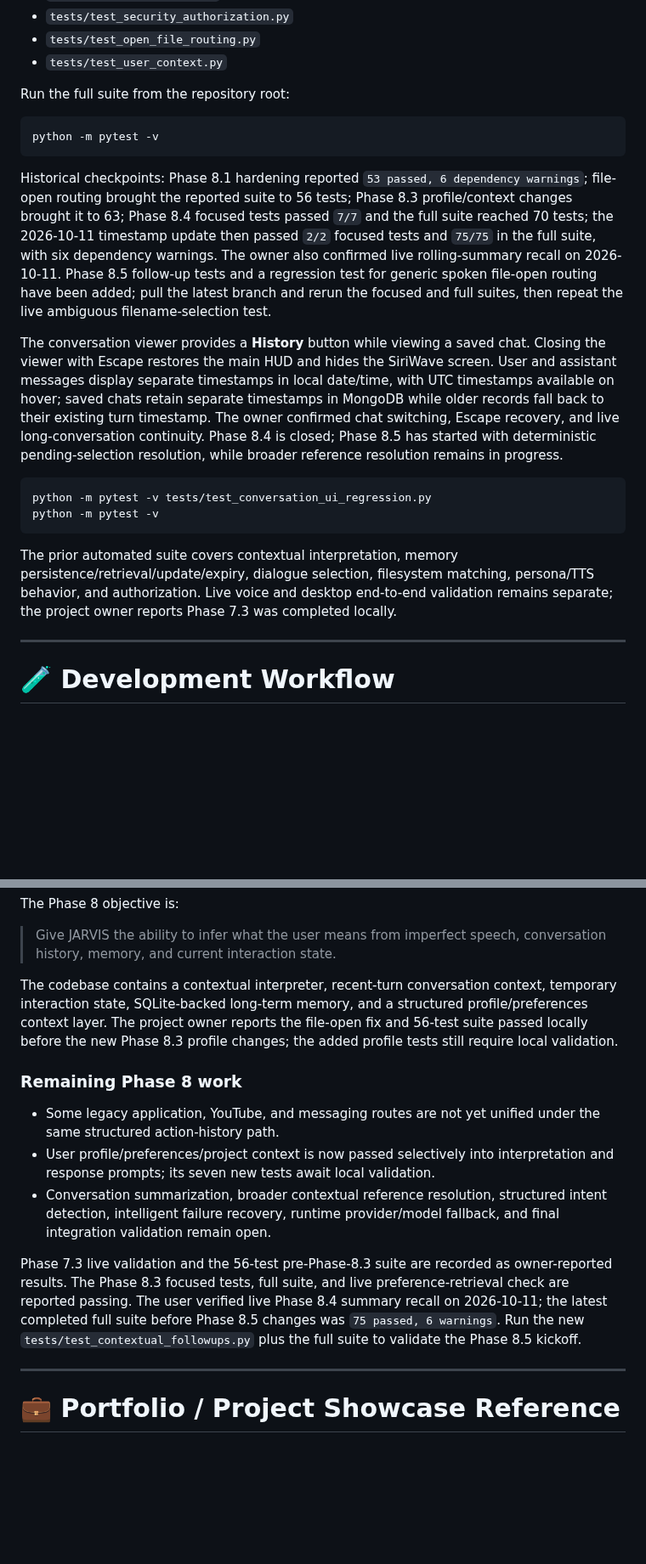
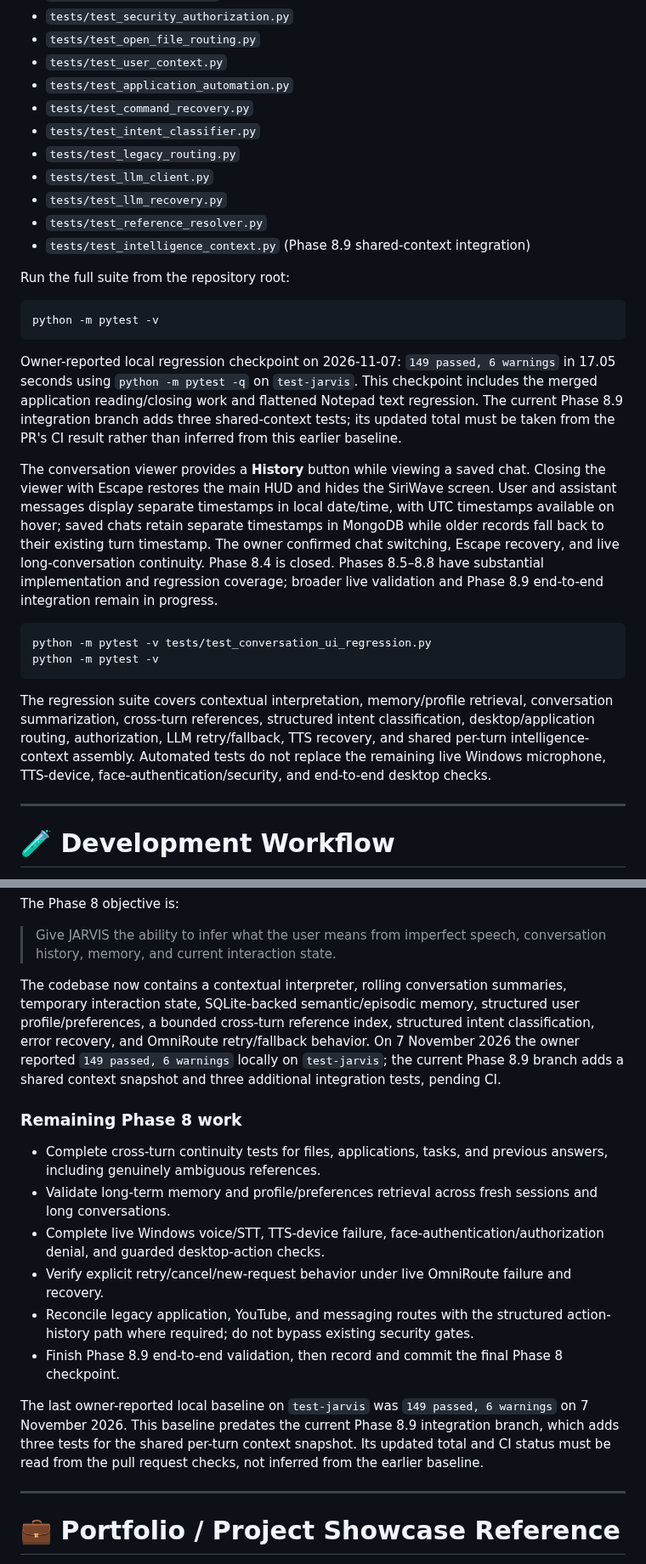
Before and after one commit to AbhiDevLab/J.A.R.V.I.S, a Markdown page: README.md, 2 parts joined by grey strips. Shown at 85% size. Rendered like a GitHub page; blank space fills up the shorter version.

```diff
--- a/README.md
+++ b/README.md
@@ -792,6 +813,14 @@ The current checked-in test modules include:
 - `tests/test_security_authorization.py`
 - `tests/test_open_file_routing.py`
 - `tests/test_user_context.py`
+- `tests/test_application_automation.py`
+- `tests/test_command_recovery.py`
+- `tests/test_intent_classifier.py`
+- `tests/test_legacy_routing.py`
+- `tests/test_llm_client.py`
+- `tests/test_llm_recovery.py`
+- `tests/test_reference_resolver.py`
+- `tests/test_intelligence_context.py` (Phase 8.9 shared-context integration)
 
 Run the full suite from the repository root:
 
@@ -799,16 +828,16 @@ Run the full suite from the repository root:
 python -m pytest -v
 ~~~
 
-Historical checkpoints: Phase 8.1 hardening reported `53 passed, 6 dependency warnings`; file-open routing brought the reported suite to 56 tests; Phase 8.3 profile/context changes brought it to 63; Phase 8.4 focused tests passed `7/7` and the full suite reached 70 tests; the 2026-10-11 timestamp update then passed `2/2` focused tests and `75/75` in the full suite, with six dependency warnings. The owner also confirmed live rolling-summary recall on 2026-10-11. Phase 8.5 follow-up tests and a regression test for generic spoken file-open routing have been added; pull the latest branch and rerun the focused and full suites, then repeat the live ambiguous filename-selection test.
+Owner-reported local regression checkpoint on 2026-11-07: `149 passed, 6 warnings` in 17.05 seconds using `python -m pytest -q` on `test-jarvis`. This checkpoint includes the merged application reading/closing work and flattened Notepad text regression. The current Phase 8.9 integration branch adds three shared-context tests; its updated total must be taken from the PR's CI result rather than inferred from this earlier baseline.
 
-The conversation viewer provides a **History** button while viewing a saved chat. Closing the viewer with Escape restores the main HUD and hides the SiriWave screen. User and assistant messages display separate timestamps in local date/time, with UTC timestamps available on hover; saved chats retain separate timestamps in MongoDB while older records fall back to their existing turn timestamp. The owner confirmed chat switching, Escape recovery, and live long-conversation continuity. Phase 8.4 is closed; Phase 8.5 has started with deterministic pending-selection resolution, while broader reference resolution remains in progress.
+The conversation viewer provides a **History** button while viewing a saved chat. Closing the viewer with Escape restores the main HUD and hides the SiriWave screen. User and assistant messages display separate timestamps in local date/time, with UTC timestamps available on hover; saved chats retain separate timestamps in MongoDB while older records fall back to their existing turn timestamp. The owner confirmed chat switching, Escape recovery, and live long-conversation continuity. Phase 8.4 is closed. Phases 8.5–8.8 have substantial implementation and regression coverage; broader live validation and Phase 8.9 end-to-end integration remain in progress.
 
 ~~~bash
 python -m pytest -v tests/test_conversation_ui_regression.py
 python -m pytest -v
 ~~~
 
-The prior automated suite covers contextual interpretation, memory persistence/retrieval/update/expiry, dialogue selection, filesystem matching, persona/TTS behavior, and authorization. Live voice and desktop end-to-end validation remains separate; the project owner reports Phase 7.3 was completed locally.
+The regression suite covers contextual interpretation, memory/profile retrieval, conversation summarization, cross-turn references, structured intent classification, desktop/application routing, authorization, LLM retry/fallback, TTS recovery, and shared per-turn intelligence-context assembly. Automated tests do not replace the remaining live Windows microphone, TTS-device, face-authentication/security, and end-to-end desktop checks.
 
 ---
 
@@ -877,15 +906,18 @@ The Phase 8 objective is:
 
 > Give JARVIS the ability to infer what the user means from imperfect speech, conversation history, memory, and current interaction state.
 
-The codebase contains a contextual interpreter, recent-turn conversation context, temporary interaction state, SQLite-backed long-term memory, and a structured profile/preferences context layer. The project owner reports the file-open fix and 56-test suite passed locally before the new Phase 8.3 profile changes; the added profile tests still require local validation.
+The codebase now contains a contextual interpreter, rolling conversation summaries, temporary interaction state, SQLite-backed semantic/episodic memory, structured user profile/preferences, a bounded cross-turn reference index, structured intent classification, error recovery, and OmniRoute retry/fallback behavior. On 7 November 2026 the owner reported `149 passed, 6 warnings` locally on `test-jarvis`; the current Phase 8.9 branch adds a shared context snapshot and three additional integration tests, pending CI.
 
 ### Remaining Phase 8 work
 
-- Some legacy application, YouTube, and messaging routes are not yet unified under the same structured action-history path.
-- User profile/preferences/project context is now passed selectively into interpretation and response prompts; its seven new tests await local validation.
-- Conversation summarization, broader contextual reference resolution, structured intent detection, intelligent failure recovery, runtime provider/model fallback, and final integration validation remain open.
+- Complete cross-turn continuity tests for files, applications, tasks, and previous answers, including genuinely ambiguous references.
+- Validate long-term memory and profile/preferences retrieval across fresh sessions and long conversations.
+- Complete live Windows voice/STT, TTS-device failure, face-authentication/authorization denial, and guarded desktop-action checks.
+- Verify explicit retry/cancel/new-request behavior under live OmniRoute failure and recovery.
+- Reconcile legacy application, YouTube, and messaging routes with the structured action-history path where required; do not bypass existing security gates.
+- Finish Phase 8.9 end-to-end validation, then record and commit the final Phase 8 checkpoint.
 
-Phase 7.3 live validation and the 56-test pre-Phase-8.3 suite are recorded as owner-reported results. The Phase 8.3 focused tests, full suite, and live preference-retrieval check are reported passing. The user verified live Phase 8.4 summary recall on 2026-10-11; the latest completed full suite before Phase 8.5 changes was `75 passed, 6 warnings`. Run the new `tests/test_contextual_followups.py` plus the full suite to validate the Phase 8.5 kickoff.
+The last owner-reported local baseline on `test-jarvis` was `149 passed, 6 warnings` on 7 November 2026. This baseline predates the current Phase 8.9 integration branch, which adds three tests for the shared per-turn context snapshot. Its updated total and CI status must be read from the pull request checks, not inferred from the earlier baseline.
 
 ---
 
```
Also changed, not shown: other parts of README.md (+41 -20 lines).
